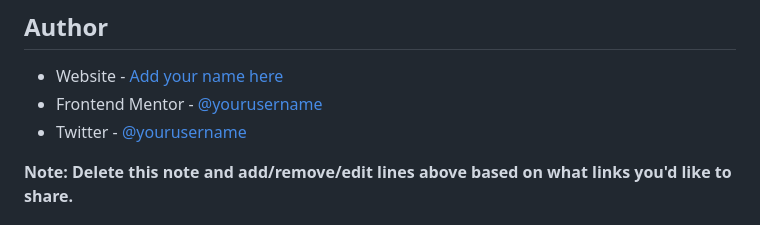
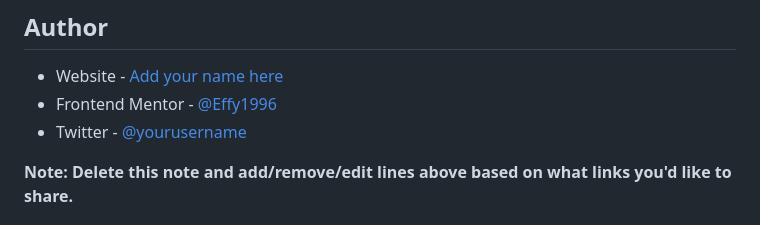
Before and after one commit to Effy1996/product-preview-card-component-main, a Markdown page: README.md, the part around the change. Drawn GitHub-style.

```diff
--- a/README.md
+++ b/README.md
@@ -99,8 +99,7 @@ Use this section to outline areas that you want to continue focusing on in futur
 ## Author
 
 - Website - [Add your name here](https://www.your-site.com)
-- Frontend Mentor - [@yourusername](
-https://github.com/Effy1996)
+- Frontend Mentor - [@Effy1996](https://github.com/Effy1996)
 - Twitter - [@yourusername](https://www.twitter.com/yourusername)
 
 **Note: Delete this note and add/remove/edit lines above based on what links you'd like to share.**
```
